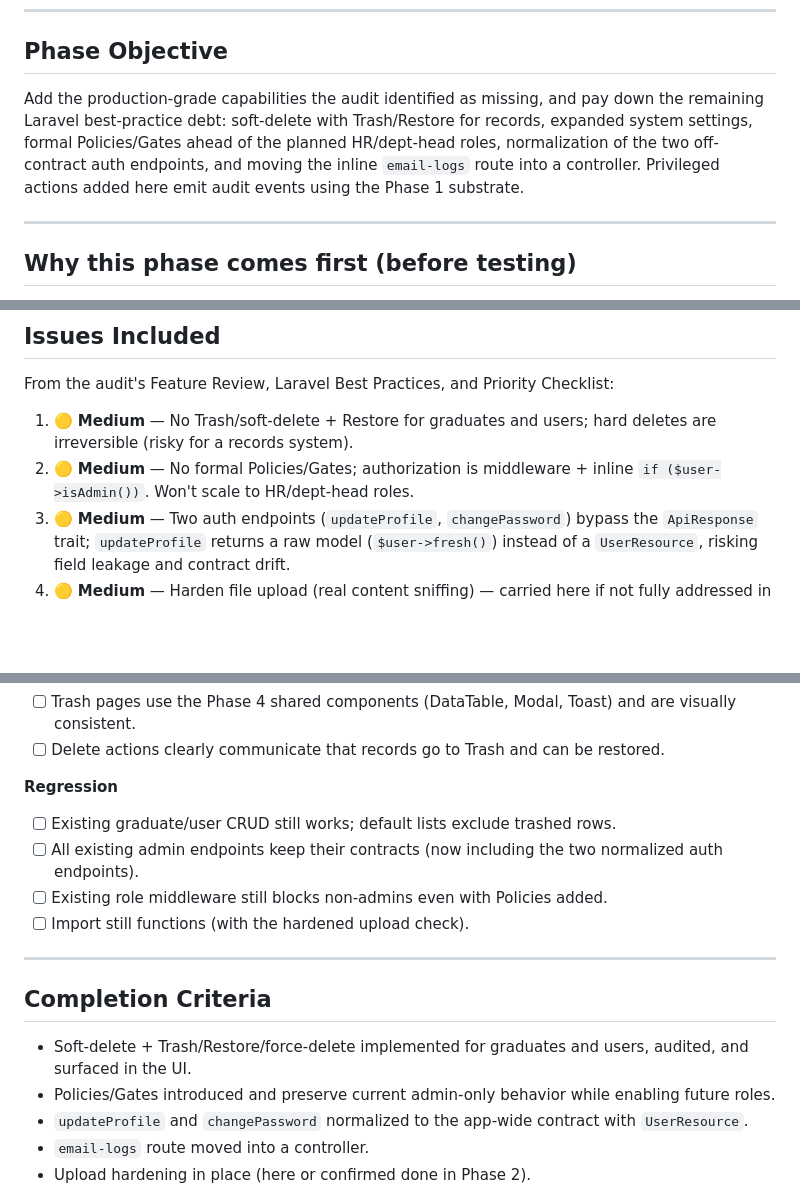
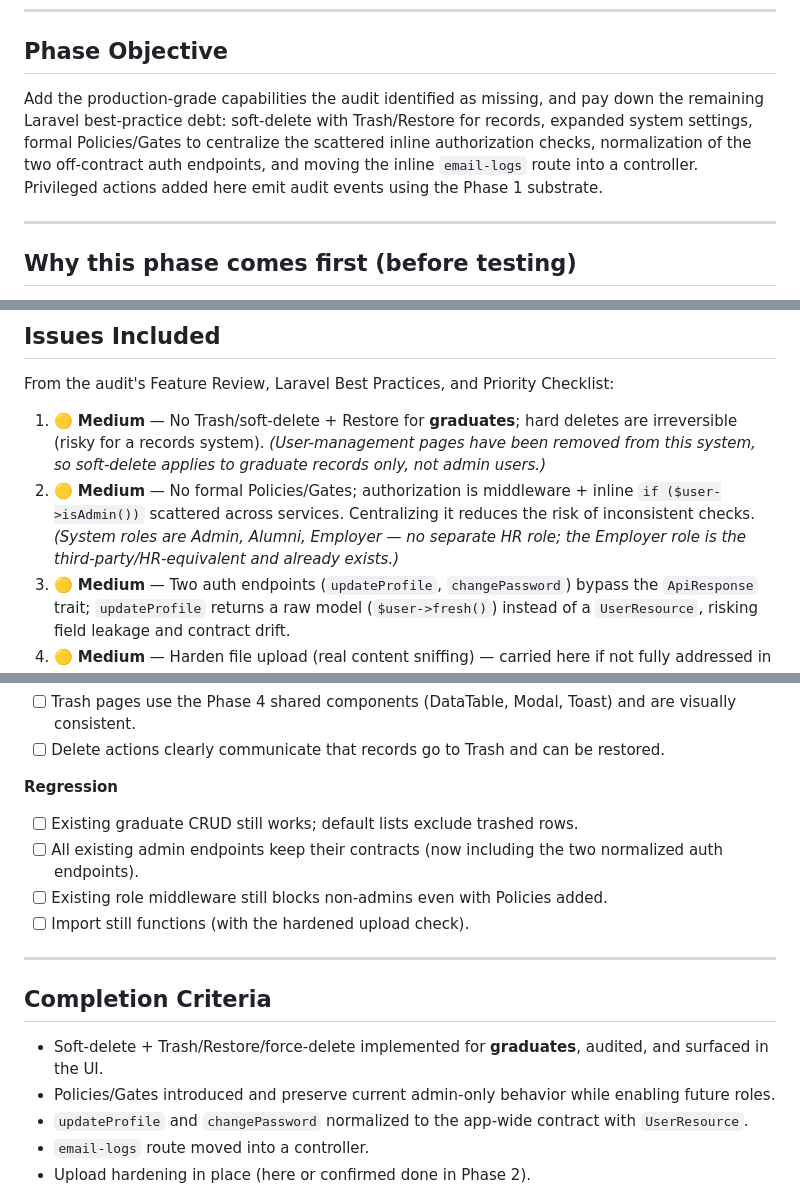
Before and after one commit to Eydev-bg/pac-alumni, a Markdown page: docs/PHASE_05_MISSING_PRODUCTION_FEATURES.md, 3 parts joined by grey strips. GitHub-like rendering; blank space fills up the shorter version.

```diff
--- a/docs/PHASE_05_MISSING_PRODUCTION_FEATURES.md
+++ b/docs/PHASE_05_MISSING_PRODUCTION_FEATURES.md
@@ -7,7 +7,7 @@
 
 ## Phase Objective
 
-Add the production-grade capabilities the audit identified as missing, and pay down the remaining Laravel best-practice debt: soft-delete with Trash/Restore for records, expanded system settings, formal Policies/Gates ahead of the planned HR/dept-head roles, normalization of the two off-contract auth endpoints, and moving the inline `email-logs` route into a controller. Privileged actions added here emit audit events using the Phase 1 substrate.
+Add the production-grade capabilities the audit identified as missing, and pay down the remaining Laravel best-practice debt: soft-delete with Trash/Restore for records, expanded system settings, formal Policies/Gates to centralize the scattered inline authorization checks, normalization of the two off-contract auth endpoints, and moving the inline `email-logs` route into a controller. Privileged actions added here emit audit events using the Phase 1 substrate.
 
 ---
 
@@ -21,8 +21,8 @@ Testing (Phase 6) should target the **final** behavior and signatures. Introduci
 
 From the audit's Feature Review, Laravel Best Practices, and Priority Checklist:
 
-1. 🟡 **Medium** — No Trash/soft-delete + Restore for graduates and users; hard deletes are irreversible (risky for a records system).
-2. 🟡 **Medium** — No formal Policies/Gates; authorization is middleware + inline `if ($user->isAdmin())`. Won't scale to HR/dept-head roles.
+1. 🟡 **Medium** — No Trash/soft-delete + Restore for **graduates**; hard deletes are irreversible (risky for a records system). *(User-management pages have been removed from this system, so soft-delete applies to graduate records only, not admin users.)*
+2. 🟡 **Medium** — No formal Policies/Gates; authorization is middleware + inline `if ($user->isAdmin())` scattered across services. Centralizing it reduces the risk of inconsistent checks. *(System roles are Admin, Alumni, Employer — no separate HR role; the Employer role is the third-party/HR-equivalent and already exists.)*
 3. 🟡 **Medium** — Two auth endpoints (`updateProfile`, `changePassword`) bypass the `ApiResponse` trait; `updateProfile` returns a raw model (`$user->fresh()`) instead of a `UserResource`, risking field leakage and contract drift.
 4. 🟡 **Medium** — Harden file upload (real content sniffing) — carried here if not fully addressed in Phase 2's import work.
 5. 🟢 **Nice to have** — Move the inline `email-logs` closure route in `admin.php` into a controller method.
@@ -106,7 +106,7 @@ From the audit's Feature Review, Laravel Best Practices, and Priority Checklist:
 - [ ] Delete actions clearly communicate that records go to Trash and can be restored.
 
 **Regression**
-- [ ] Existing graduate/user CRUD still works; default lists exclude trashed rows.
+- [ ] Existing graduate CRUD still works; default lists exclude trashed rows.
 - [ ] All existing admin endpoints keep their contracts (now including the two normalized auth endpoints).
 - [ ] Existing role middleware still blocks non-admins even with Policies added.
 - [ ] Import still functions (with the hardened upload check).
@@ -115,7 +115,7 @@ From the audit's Feature Review, Laravel Best Practices, and Priority Checklist:
 
 ## Completion Criteria
 
-- Soft-delete + Trash/Restore/force-delete implemented for graduates and users, audited, and surfaced in the UI.
+- Soft-delete + Trash/Restore/force-delete implemented for **graduates**, audited, and surfaced in the UI.
 - Policies/Gates introduced and preserve current admin-only behavior while enabling future roles.
 - `updateProfile` and `changePassword` normalized to the app-wide contract with `UserResource`.
 - `email-logs` route moved into a controller.
```
Also changed, not shown: other parts of docs/PHASE_05_MISSING_PRODUCTION_FEATURES.md (+13 -13 lines), docs/FINAL_PRODUCTION_CHECKLIST.md (+1 -1 lines), docs/PHASE_06_TESTING_AND_QUALITY_ASSURANCE.md (+1 -1 lines).
